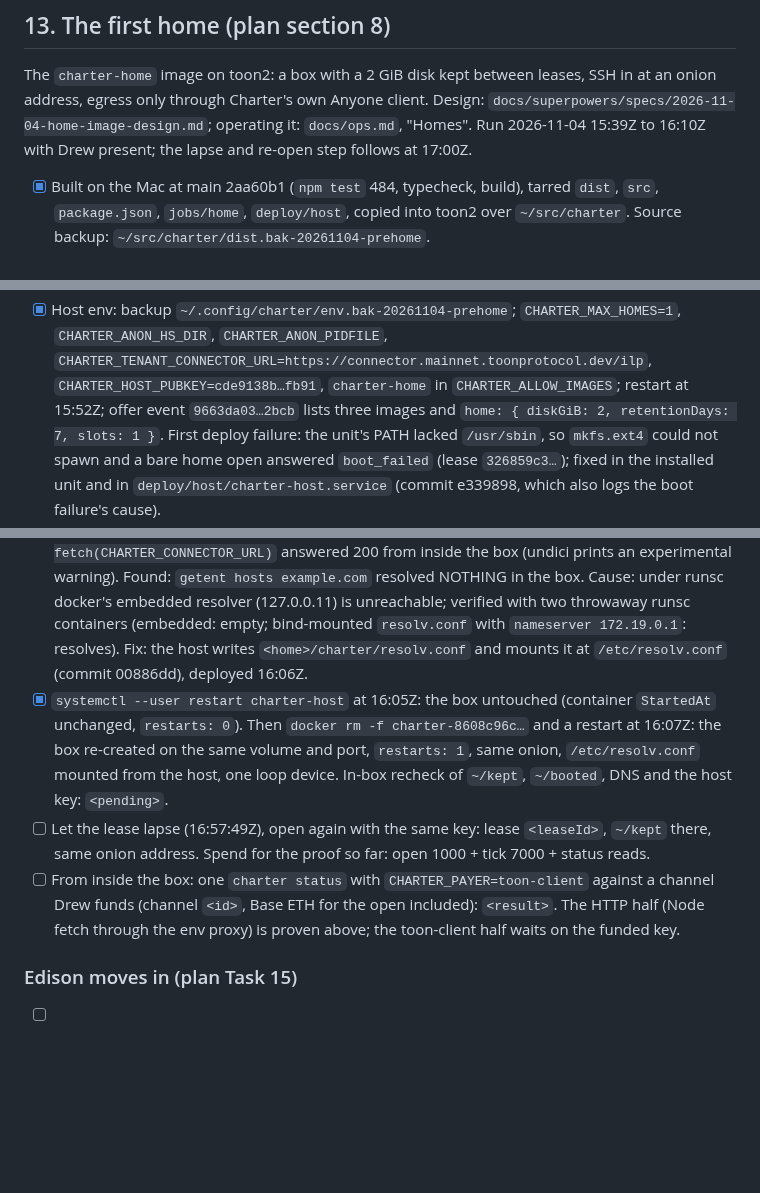
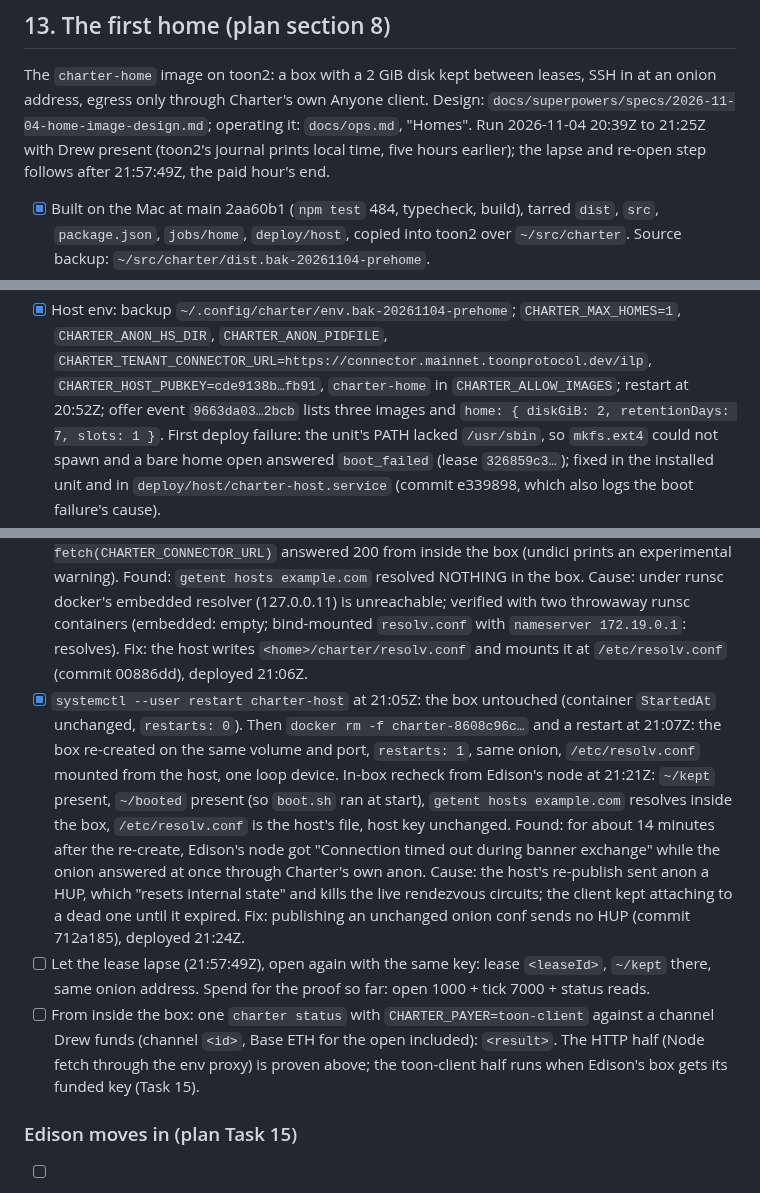
Before and after one commit to drew-dot-com/charter, a Markdown page: docs/demo.md, 3 parts joined by grey strips. Rendered like a GitHub page; blank space fills up the shorter version.

Commit message:
docs(demo): UTC times, the re-created home's recheck, the DNS and HUP findings
Co-Authored-By: Claude Fable 5.1 <noreply@anthropic.com>

```diff
--- a/docs/demo.md
+++ b/docs/demo.md
@@ -323,7 +323,8 @@ tick is watched the same way. At most nine reads a watched hour (0.0009 USDC). T
 The `charter-home` image on toon2: a box with a 2 GiB disk kept between leases, SSH in at an onion
 address, egress only through Charter's own Anyone client. Design:
 `docs/superpowers/specs/2026-11-04-home-image-design.md`; operating it: `docs/ops.md`, "Homes".
-Run 2026-11-04 15:39Z to 16:10Z with Drew present; the lapse and re-open step follows at 17:00Z.
+Run 2026-11-04 20:39Z to 21:25Z with Drew present (toon2's journal prints local time, five hours
+earlier); the lapse and re-open step follows after 21:57:49Z, the paid hour's end.
 
 - [x] Built on the Mac at main 2aa60b1 (`npm test` 484, typecheck, build), tarred `dist`, `src`,
   `package.json`, `jobs/home`, `deploy/host`, copied into toon2 over `~/src/charter`. Source backup:
@@ -341,7 +342,7 @@ Run 2026-11-04 15:39Z to 16:10Z with Drew present; the lapse and re-open step fo
   `getent hosts example.com` resolves from a runc container; SOCKS to `172.19.0.1:22` is refused (97).
 - [x] Host env: backup `~/.config/charter/env.bak-20261104-prehome`; `CHARTER_MAX_HOMES=1`,
   `CHARTER_ANON_HS_DIR`, `CHARTER_ANON_PIDFILE`, `CHARTER_TENANT_CONNECTOR_URL=https://connector.mainnet.toonprotocol.dev/ilp`,
-  `CHARTER_HOST_PUBKEY=cde9138b…fb91`, `charter-home` in `CHARTER_ALLOW_IMAGES`; restart at 15:52Z;
+  `CHARTER_HOST_PUBKEY=cde9138b…fb91`, `charter-home` in `CHARTER_ALLOW_IMAGES`; restart at 20:52Z;
   offer event `9663da03…2bcb` lists three images and `home: { diskGiB: 2, retentionDays: 7, slots: 1 }`.
   First deploy failure: the unit's PATH lacked `/usr/sbin`, so `mkfs.ext4` could not spawn and a bare
   home open answered `boot_failed` (lease `326859c3…`); fixed in the installed unit and in
@@ -365,16 +366,23 @@ Run 2026-11-04 15:39Z to 16:10Z with Drew present; the lapse and re-open step fo
   Found: `getent hosts example.com` resolved NOTHING in the box. Cause: under runsc docker's embedded
   resolver (127.0.0.11) is unreachable; verified with two throwaway runsc containers (embedded: empty;
   bind-mounted `resolv.conf` with `nameserver 172.19.0.1`: resolves). Fix: the host writes
-  `<home>/charter/resolv.conf` and mounts it at `/etc/resolv.conf` (commit 00886dd), deployed 16:06Z.
-- [x] `systemctl --user restart charter-host` at 16:05Z: the box untouched (container `StartedAt`
-  unchanged, `restarts: 0`). Then `docker rm -f charter-8608c96c…` and a restart at 16:07Z: the box
+  `<home>/charter/resolv.conf` and mounts it at `/etc/resolv.conf` (commit 00886dd), deployed 21:06Z.
+- [x] `systemctl --user restart charter-host` at 21:05Z: the box untouched (container `StartedAt`
+  unchanged, `restarts: 0`). Then `docker rm -f charter-8608c96c…` and a restart at 21:07Z: the box
   re-created on the same volume and port, `restarts: 1`, same onion, `/etc/resolv.conf` mounted from
-  the host, one loop device. In-box recheck of `~/kept`, `~/booted`, DNS and the host key: `<pending>`.
-- [ ] Let the lease lapse (16:57:49Z), open again with the same key: lease `<leaseId>`, `~/kept` there,
+  the host, one loop device. In-box recheck from Edison's node at 21:21Z: `~/kept` present, `~/booted`
+  present (so `boot.sh` ran at start), `getent hosts example.com` resolves inside the box, `/etc/resolv.conf`
+  is the host's file, host key unchanged.
+  Found: for about 14 minutes after the re-create, Edison's node got "Connection timed out during banner
+  exchange" while the onion answered at once through Charter's own anon. Cause: the host's re-publish sent
+  anon a HUP, which "resets internal state" and kills the live rendezvous circuits; the client kept
+  attaching to a dead one until it expired. Fix: publishing an unchanged onion conf sends no HUP (commit
+  712a185), deployed 21:24Z.
+- [ ] Let the lease lapse (21:57:49Z), open again with the same key: lease `<leaseId>`, `~/kept` there,
   same onion address. Spend for the proof so far: open 1000 + tick 7000 + status reads.
 - [ ] From inside the box: one `charter status` with `CHARTER_PAYER=toon-client` against a channel Drew
   funds (channel `<id>`, Base ETH for the open included): `<result>`. The HTTP half (Node fetch through
-  the env proxy) is proven above; the toon-client half waits on the funded key.
+  the env proxy) is proven above; the toon-client half runs when Edison's box gets its funded key (Task 15).
 
 ### Edison moves in (plan Task 15)
 
```
Also changed, not shown: other parts of docs/demo.md (+1 -1 lines).
